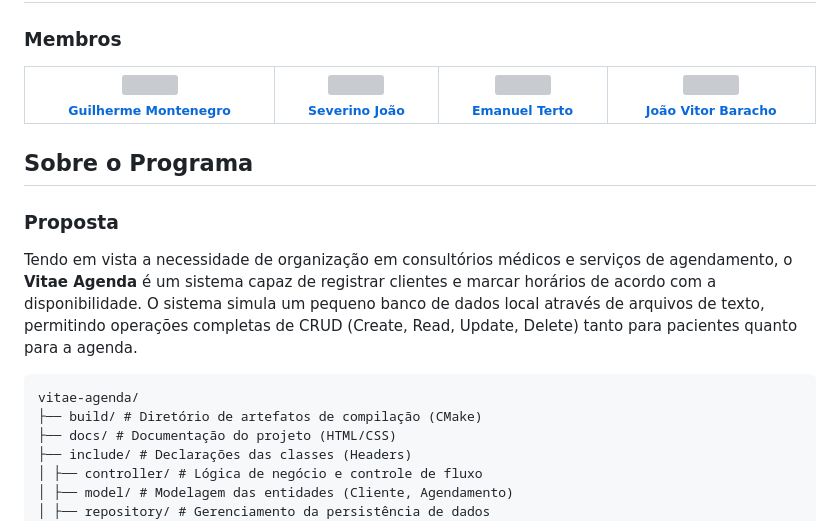
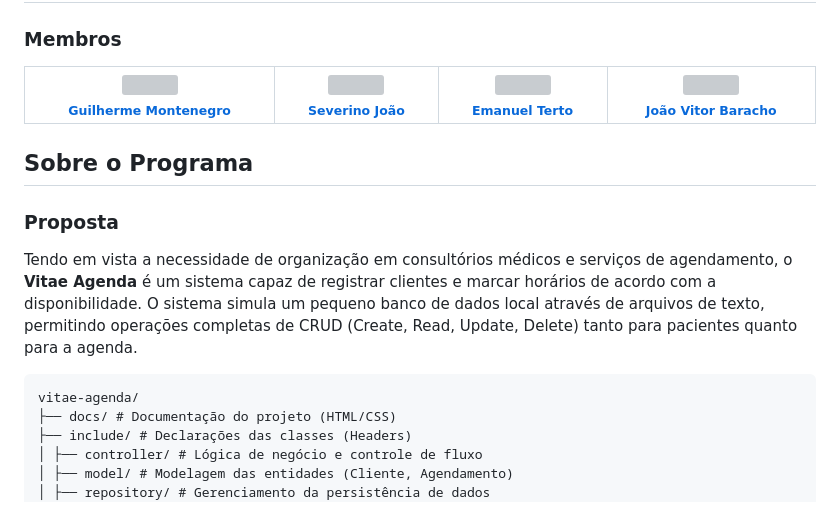
Before and after one commit to juniorcruz7/Vitae_Agenda, a Markdown page: README.md, the part around one of its changes. GitHub-like rendering; grey boxes are pictures that could not be loaded.

Commit message:
Update member links and remove build directory

````diff
--- a/README.md
+++ b/README.md
@@ -42,7 +42,6 @@ O sistema simula um pequeno banco de dados local através de arquivos de texto,
 
 ```
 vitae-agenda/
-├── build/ # Diretório de artefatos de compilação (CMake)
 ├── docs/ # Documentação do projeto (HTML/CSS)
 ├── include/ # Declarações das classes (Headers)
 │ ├── controller/ # Lógica de negócio e controle de fluxo
````
Also changed, not shown: other parts of README.md (+3 -3 lines).
